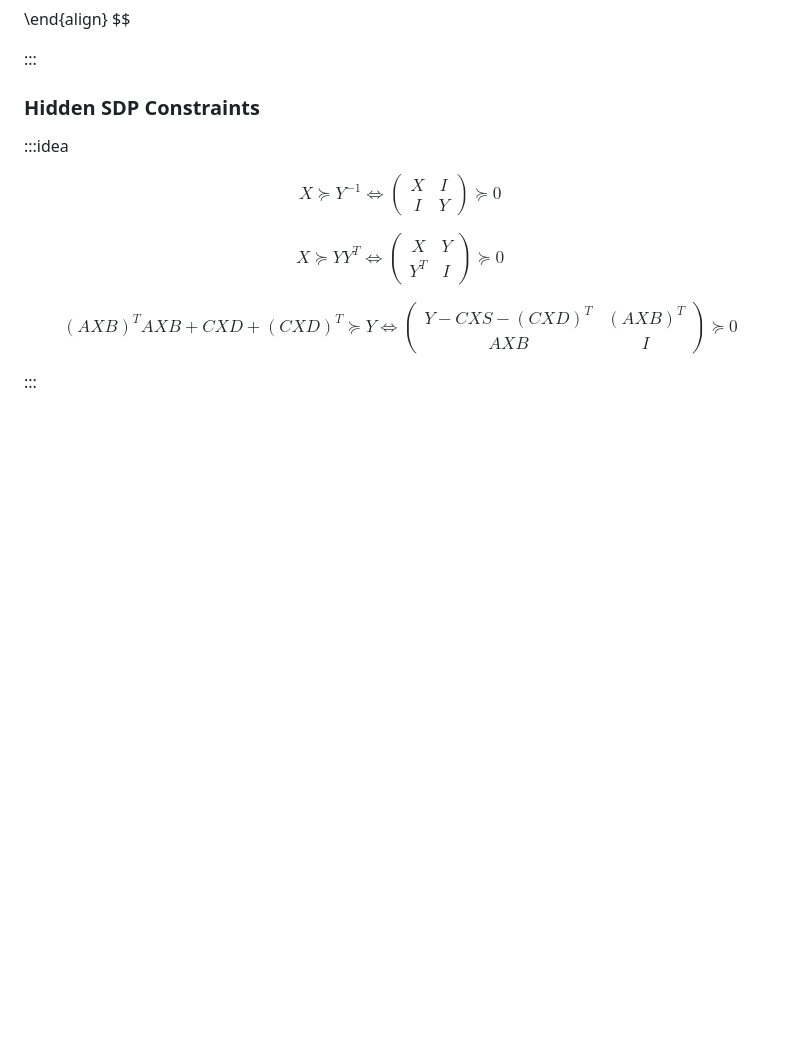
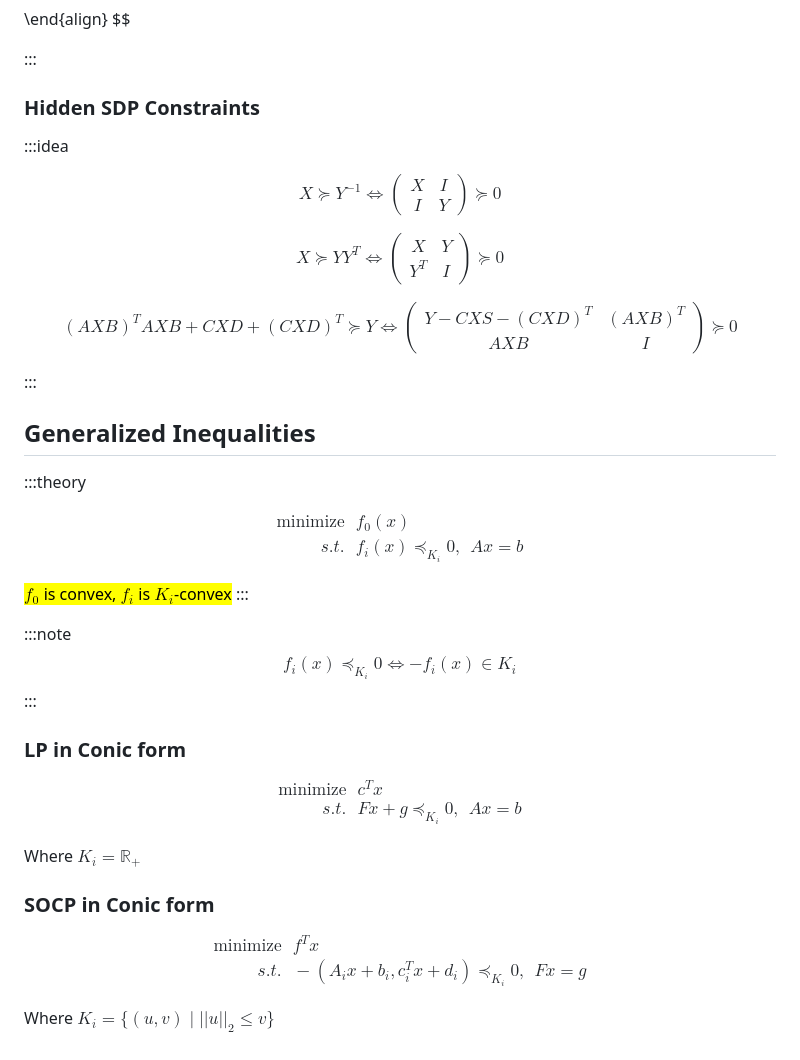
Before and after one commit to pikkun0907/pps_knowledge_bank, a Markdown page: pages/conv_opt_problem.md, the part around the change printed below. Drawn GitHub-style; blank space fills up the shorter version.

```diff
--- a/pages/conv_opt_problem.md
+++ b/pages/conv_opt_problem.md
@@ -204,3 +205,43 @@ $$X\succeq YY^T \iff \begin{pmatrix} X&Y\\ Y^T &  I \end{pmatrix}\succeq 0 $$
 $$(AXB)^TAXB+CXD+(CXD)^T\succeq Y\iff \begin{pmatrix} Y-CXS-(CXD)^T&(AXB)^T\\ AXB &  I \end{pmatrix}\succeq 0 $$
 
 :::
+
+## Generalized Inequalities
+
+:::theory
+
+$$
+\begin{align}
+\text{minimize}& ~~ f_0(x)\\
+s.t.& ~~ f_i(x)\preceq_{K_i}0 , ~~Ax=b
+\end{align}
+$$
+
+<mark> $f_0$ is convex, $f_i$ is $K_i$-convex</mark>
+:::
+
+:::note
+$$f_i(x)\preceq_{K_i}0 \iff -f_i(x)\in K_i$$
+:::
+
+### LP in Conic form
+
+$$
+\begin{align}
+\text{minimize}& ~~ c^Tx\\
+s.t.& ~~ Fx+g\preceq_{K_i}0 , ~~Ax=b
+\end{align}
+$$
+
+Where $K_i = \mathbb R_+$
+
+### SOCP in Conic form
+
+$$
+\begin{align}
+\text{minimize}& ~~ f^Tx\\
+s.t.& ~~ -(A_ix+b_i, c_i^Tx+d_i)\preceq_{K_i}0 , ~~Fx=g
+\end{align}
+$$
+
+Where $K_i = \{(u,v)\mid ||u||_2\le v\}$
```
Also changed, not shown: other parts of pages/conv_opt_problem.md (+1 -0 lines).
